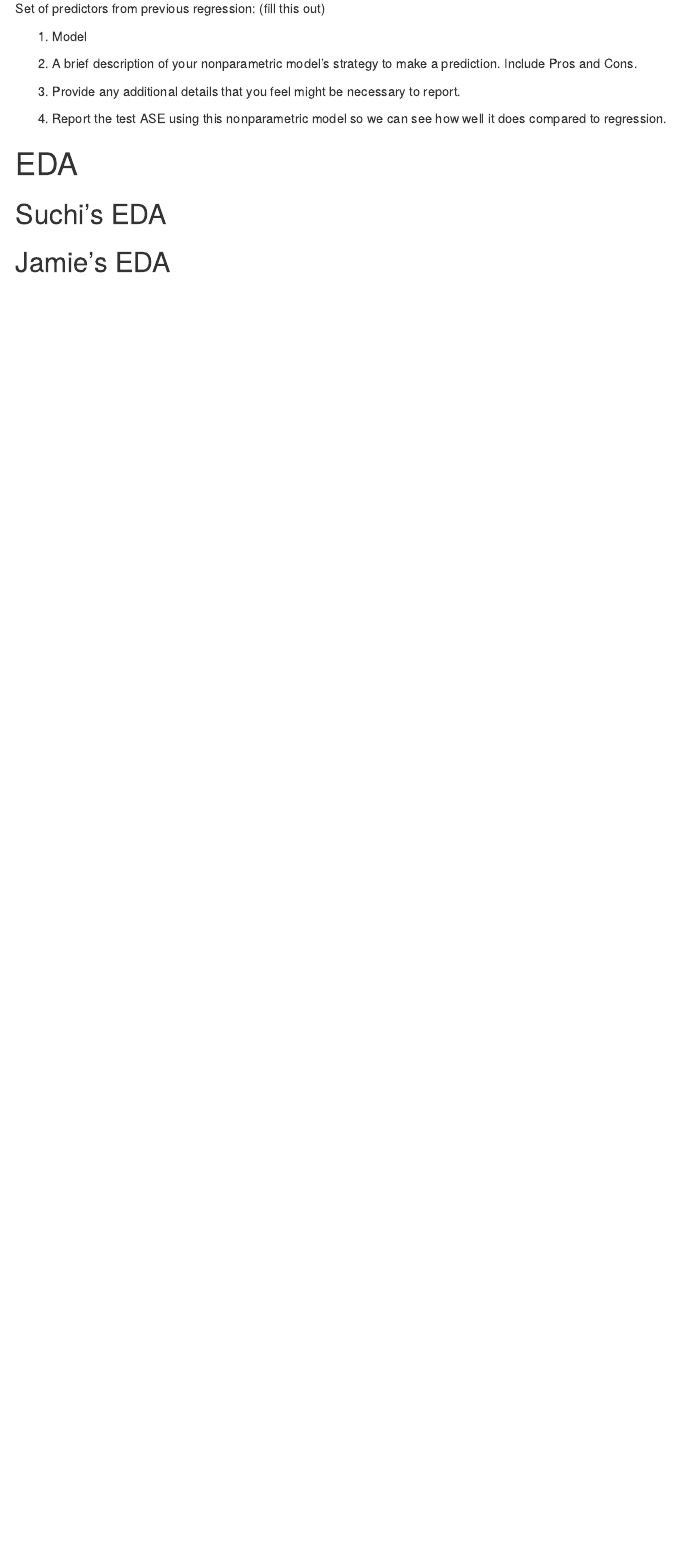
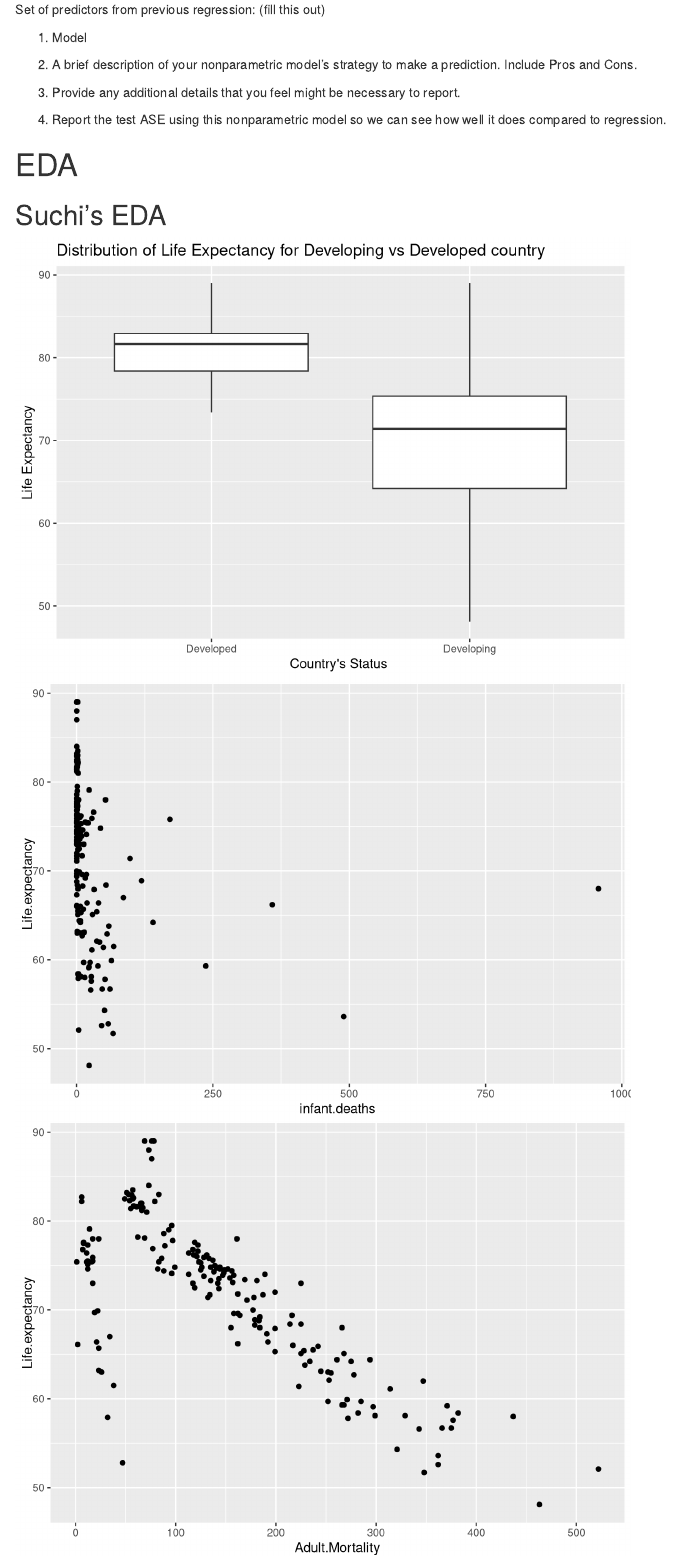
Before and after one commit to msuchismita/DS_6372_Project1, an R Markdown document (R-Markdown/DS6372_Project1.Rmd): the page in a window 1100 px wide, from 2000 px down before the commit and from 1510 px down after it, so that both start at the same text. Rendered offline with R 4.5, knitr and Pandoc, with nearby package versions; some code elsewhere in the file could not run offline.

Commit message:
Updated EDA for question 1 to 4

````diff
--- a/R-Markdown/DS6372_Project1.Rmd
+++ b/R-Markdown/DS6372_Project1.Rmd
@@ -195,6 +192,63 @@ Set of predictors from previous regression: (fill this out)
 
 ```{r}
 
+##############
+
+#1. Does various predicting factors which has been chosen initially really affect the Life expectancy? What are the predicting variables actually affecting the life expectancy?
+
+#ggplot(Life_Expectancy_Df_2014, aes (x = Life.expectancy , y = Country )) +  geom_col()  + ylab("Country Name ") + xlab("Life Expectancy") +  ggtitle("Distribution of Life Expectancy for country") + theme(axis.text.x = element_text(angle=90,hjust=1))
+
+
+ggplot(Life_Expectancy_Df_2014, aes(x = Status , y = Life.expectancy )) +  geom_boxplot()  + xlab("Country's Status ") + ylab("Life Expectancy") +  ggtitle("Distribution of Life Expectancy for Developing vs Developed country")
+
+
+ggplot(Life_Expectancy_Df_2014, aes(x = infant.deaths, y = Life.expectancy )) +  geom_point()
+ggplot(Life_Expectancy_Df_2014, aes(x = Adult.Mortality, y = Life.expectancy )) +  geom_point()
+ggplot(Life_Expectancy_Df_2014, aes(x = infant.deaths, y = Life.expectancy )) +  geom_point()
+ggplot(Life_Expectancy_Df_2014, aes(x = Alcohol, y = Life.expectancy )) +  geom_point()
+ggplot(Life_Expectancy_Df_2014, aes(x = percentage.expenditure, y = Life.expectancy )) +  geom_point()
+ggplot(Life_Expectancy_Df_2014, aes(x = Hepatitis.B, y = Life.expectancy )) +  geom_point()
+ggplot(Life_Expectancy_Df_2014, aes(x = Measles , y = Life.expectancy )) +  geom_point()
+ggplot(Life_Expectancy_Df_2014, aes(x =  BMI , y = Life.expectancy )) +  geom_point()
+ggplot(Life_Expectancy_Df_2014, aes(x = under.five.deaths , y = Life.expectancy )) +  geom_point()
+ggplot(Life_Expectancy_Df_2014, aes(x = Polio, y = Life.expectancy )) +  geom_point()
+ggplot(Life_Expectancy_Df_2014, aes(x = Total.expenditure, y = Life.expectancy )) +  geom_point()
+ggplot(Life_Expectancy_Df_2014, aes(x = Diphtheria , y = Life.expectancy )) +  geom_point()
+ggplot(Life_Expectancy_Df_2014, aes(x =  HIV.AIDS , y = Life.expectancy )) +  geom_point()
+ggplot(Life_Expectancy_Df_2014, aes(x = GDP , y = Life.expectancy )) +  geom_point()
+ggplot(Life_Expectancy_Df_2014, aes(x = Population , y = Life.expectancy )) +  geom_point()
+ggplot(Life_Expectancy_Df_2014, aes(x =  thinness..1.19.years , y = Life.expectancy )) +  geom_point()
+ggplot(Life_Expectancy_Df_2014, aes(x =  thinness.5.9.years , y = Life.expectancy )) +  geom_point()
+ggplot(Life_Expectancy_Df_2014, aes(x = Income.composition.of.resources , y = Life.expectancy )) +  geom_point()
+ggplot(Life_Expectancy_Df_2014, aes(x = Schooling , y = Life.expectancy )) +  geom_point()
+
+
+##############
+
+#2.Should a country having a lower life expectancy value(<65) increase its healthcare expenditure in order to improve its average lifespan?
+#We need to divide the data into 2 categories like >65 and <65 to compare if total expenditure has significant impact on life expectancy.
+
+Life_Expectancy_Df_2014 <- add_column(Life_Expectancy_Df_2014,  Life.expectancy = "Low", .after = "Schooling")
+Life_Expectancy_Df_2014 <- Life_Expectancy_Df_2014 %>% mutate(Life.expectancy.1 = replace(Life.expectancy.1, Life.expectancy >= 65.0, "High"))
+
+ggplot(Life_Expectancy_Df_2014, aes(x = Life.expectancy.1 , y = Total.expenditure )) +  geom_boxplot()  + xlab("Life Expectancy (More than 65 vs Less than 65) ") + ylab("Healthcare expenditure amount") +  ggtitle("Distribution of Healthcare expenditure for low vs high life expectancy")
+
+##############
+
+
+#3.How does Infant and Adult mortality rates affect life expectancy?
+
+ggplot(Life_Expectancy_Df_2014, aes(x = infant.deaths, y = Life.expectancy )) +  geom_point()
+ggplot(Life_Expectancy_Df_2014, aes(x = Adult.Mortality, y = Life.expectancy )) +  geom_point()
+
+
+##############
+
+
+#4.Does Life Expectancy has positive or negative correlation with eating habits, lifestyle, exercise, smoking, drinking alcohol etc.
+
+
+
 ```
 
 
````
Also changed, not shown: R-Markdown/DS6372_Project1.html, R-Markdown/DS6372_Project1.Rmd (19 more changed lines).
